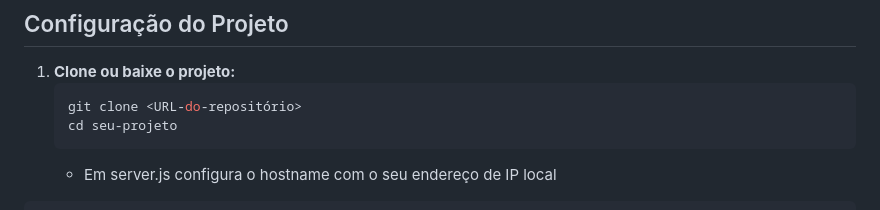
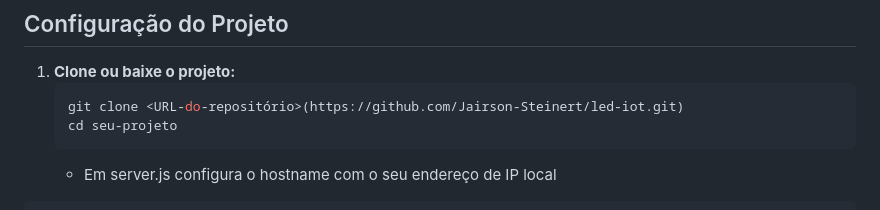
Before and after one commit to Jairson-Steinert/led-iot, a Markdown page: README.md, the part around the change. Rendered like a GitHub page.

````diff
--- a/README.md
+++ b/README.md
@@ -28,7 +28,7 @@ Este projeto permite controlar um LED conectado a um Arduino por meio de uma int
 
 1. **Clone ou baixe o projeto:**
    ```bash
-   git clone <URL-do-repositório>
+   git clone <URL-do-repositório>(https://github.com/Jairson-Steinert/led-iot.git)
    cd seu-projeto
    ```
     - Em server.js configura o hostname com o seu endereço de IP local
````
